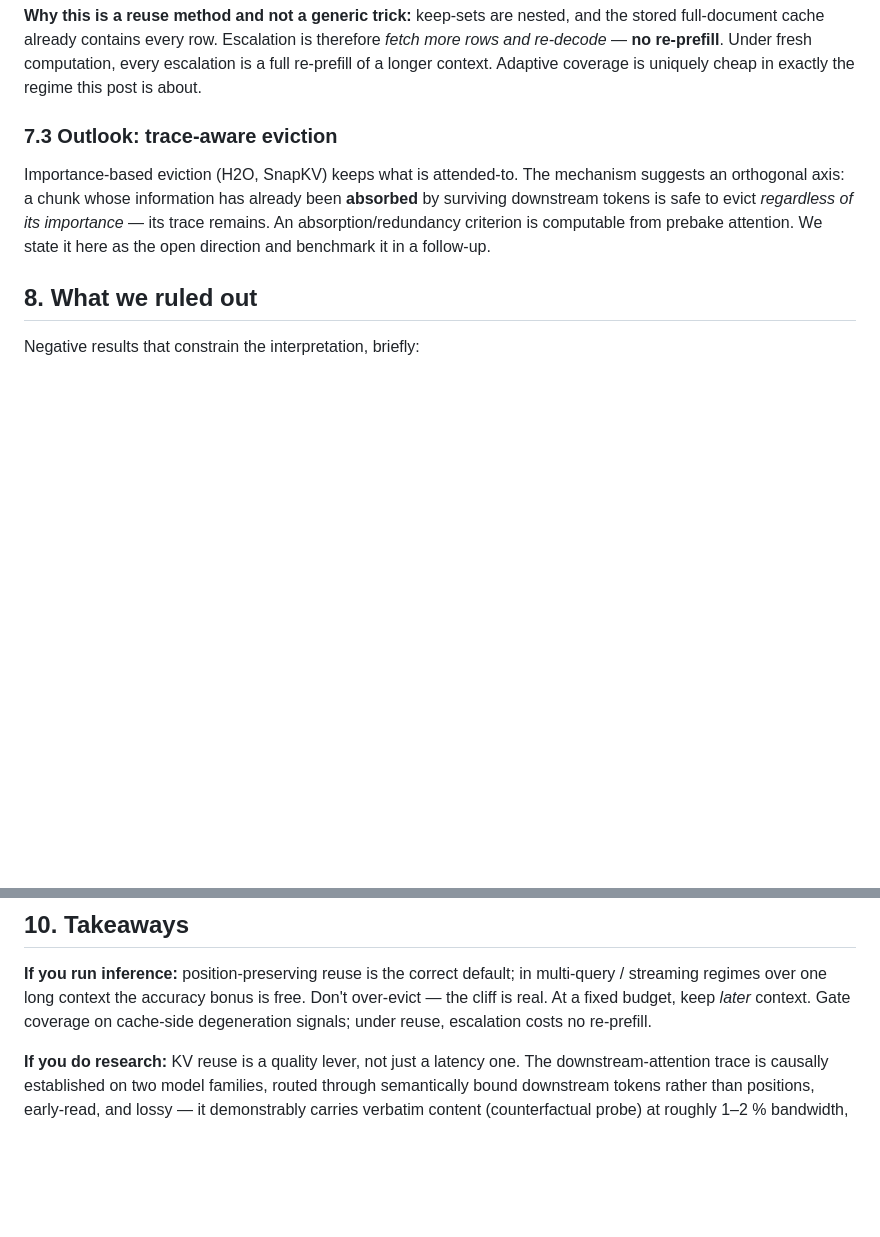
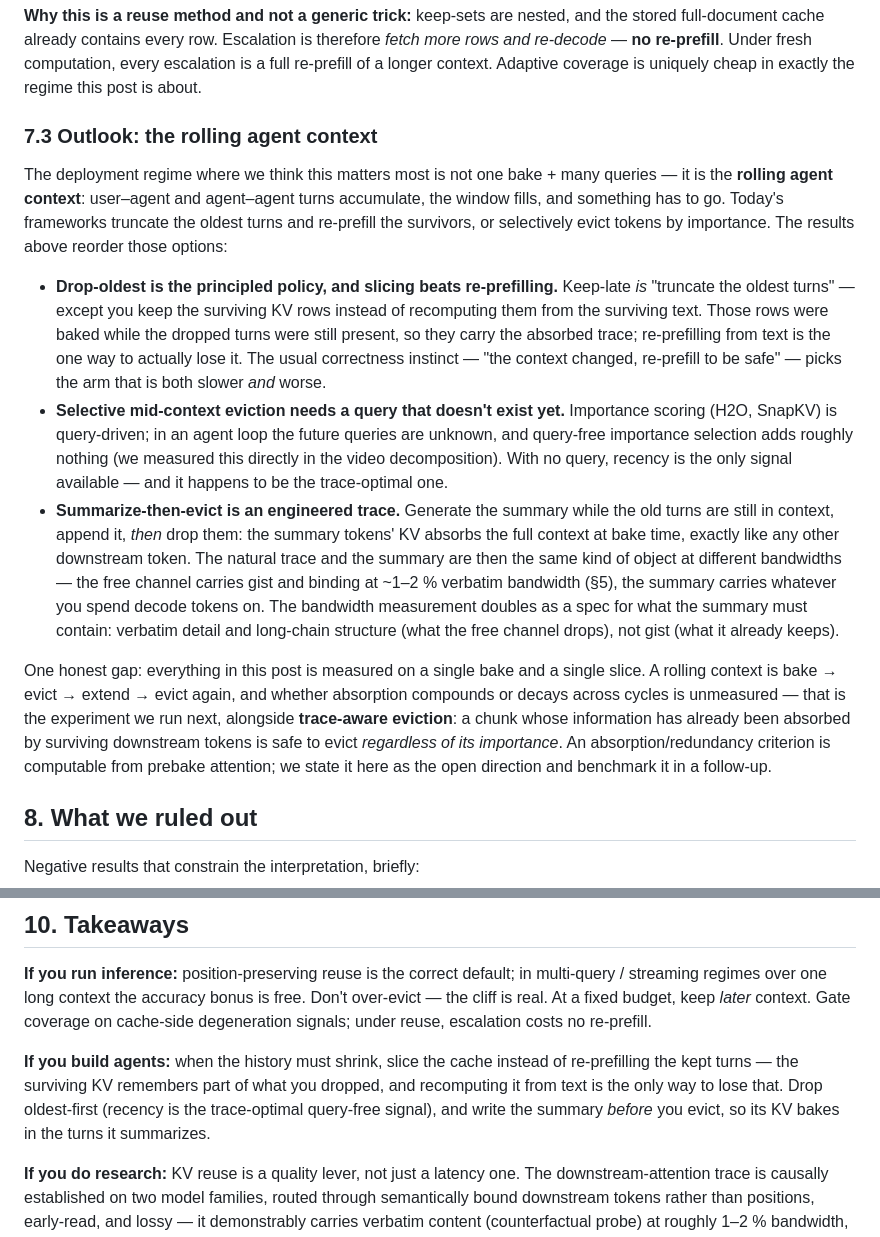
Before and after one commit to oklen/sprag, a Markdown page: blog_materials/POST.md, 2 parts joined by grey strips. GitHub-like rendering; blank space fills up the shorter version.

Commit message:
docs(blog): §7.3 reframed around the rolling agent context — slice-don't-reprefill, drop-oldest, summarize-then-evict as engineered trace
Co-Authored-By: Claude Fable 5 <noreply@anthropic.com>

```diff
--- a/blog_materials/POST.md
+++ b/blog_materials/POST.md
@@ -381,13 +381,44 @@ the stored full-document cache already contains every row. Escalation is therefo
 every escalation is a full re-prefill of a longer context. Adaptive coverage is
 uniquely cheap in exactly the regime this post is about.
 
-### 7.3 Outlook: trace-aware eviction
+### 7.3 Outlook: the rolling agent context
 
-Importance-based eviction (H2O, SnapKV) keeps what is attended-to. The mechanism
-suggests an orthogonal axis: a chunk whose information has already been **absorbed**
-by surviving downstream tokens is safe to evict *regardless of its importance* —
-its trace remains. An absorption/redundancy criterion is computable from prebake
-attention. We state it here as the open direction and benchmark it in a follow-up.
+The deployment regime where we think this matters most is not one bake + many
+queries — it is the **rolling agent context**: user–agent and agent–agent turns
+accumulate, the window fills, and something has to go. Today's frameworks truncate
+the oldest turns and re-prefill the survivors, or selectively evict tokens by
+importance. The results above reorder those options:
+
+- **Drop-oldest is the principled policy, and slicing beats re-prefilling.**
+  Keep-late *is* "truncate the oldest turns" — except you keep the surviving KV
+  rows instead of recomputing them from the surviving text. Those rows were baked
+  while the dropped turns were still present, so they carry the absorbed trace;
+  re-prefilling from text is the one way to actually lose it. The usual
+  correctness instinct — "the context changed, re-prefill to be safe" — picks the
+  arm that is both slower *and* worse.
+- **Selective mid-context eviction needs a query that doesn't exist yet.**
+  Importance scoring (H2O, SnapKV) is query-driven; in an agent loop the future
+  queries are unknown, and query-free importance selection adds roughly nothing
+  (we measured this directly in the video decomposition). With no query, recency
+  is the only signal available — and it happens to be the trace-optimal one.
+- **Summarize-then-evict is an engineered trace.** Generate the summary while the
+  old turns are still in context, append it, *then* drop them: the summary
+  tokens' KV absorbs the full context at bake time, exactly like any other
+  downstream token. The natural trace and the summary are then the same kind of
+  object at different bandwidths — the free channel carries gist and binding at
+  ~1–2 % verbatim bandwidth (§5), the summary carries whatever you spend decode
+  tokens on. The bandwidth measurement doubles as a spec for what the summary
+  must contain: verbatim detail and long-chain structure (what the free channel
+  drops), not gist (what it already keeps).
+
+One honest gap: everything in this post is measured on a single bake and a single
+slice. A rolling context is bake → evict → extend → evict again, and whether
+absorption compounds or decays across cycles is unmeasured — that is the
+experiment we run next, alongside **trace-aware eviction**: a chunk whose
+information has already been absorbed by surviving downstream tokens is safe to
+evict *regardless of its importance*. An absorption/redundancy criterion is
+computable from prebake attention; we state it here as the open direction and
+benchmark it in a follow-up.
 
 ## 8. What we ruled out
 
@@ -458,6 +489,12 @@ Don't over-evict — the cliff is real. At a fixed budget, keep *later* context.
 Gate coverage on cache-side degeneration signals; under reuse, escalation costs no
 re-prefill.
 
+**If you build agents:** when the history must shrink, slice the cache instead of
+re-prefilling the kept turns — the surviving KV remembers part of what you
+dropped, and recomputing it from text is the only way to lose that. Drop
+oldest-first (recency is the trace-optimal query-free signal), and write the
+summary *before* you evict, so its KV bakes in the turns it summarizes.
+
 **If you do research:** KV reuse is a quality lever, not just a latency one. The
 downstream-attention trace is causally established on two model families, routed
 through semantically bound downstream tokens rather than positions, early-read,
```
